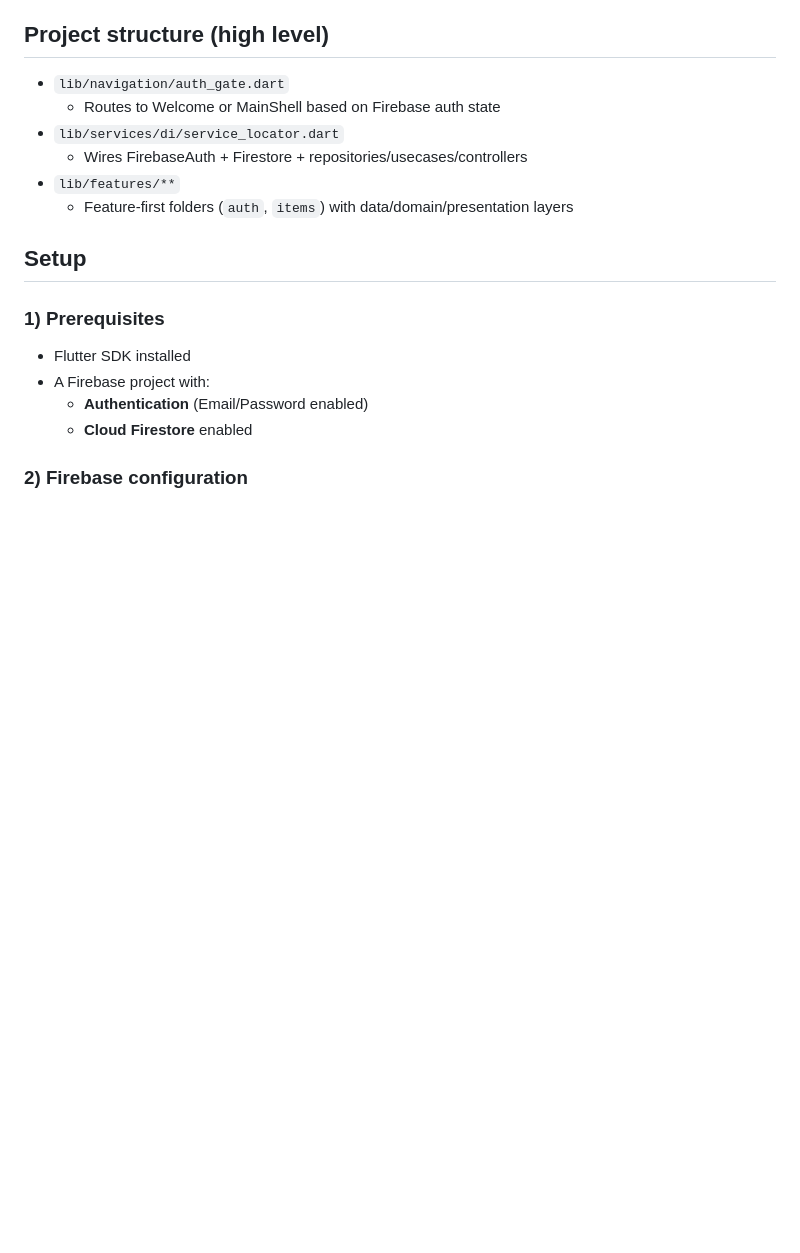
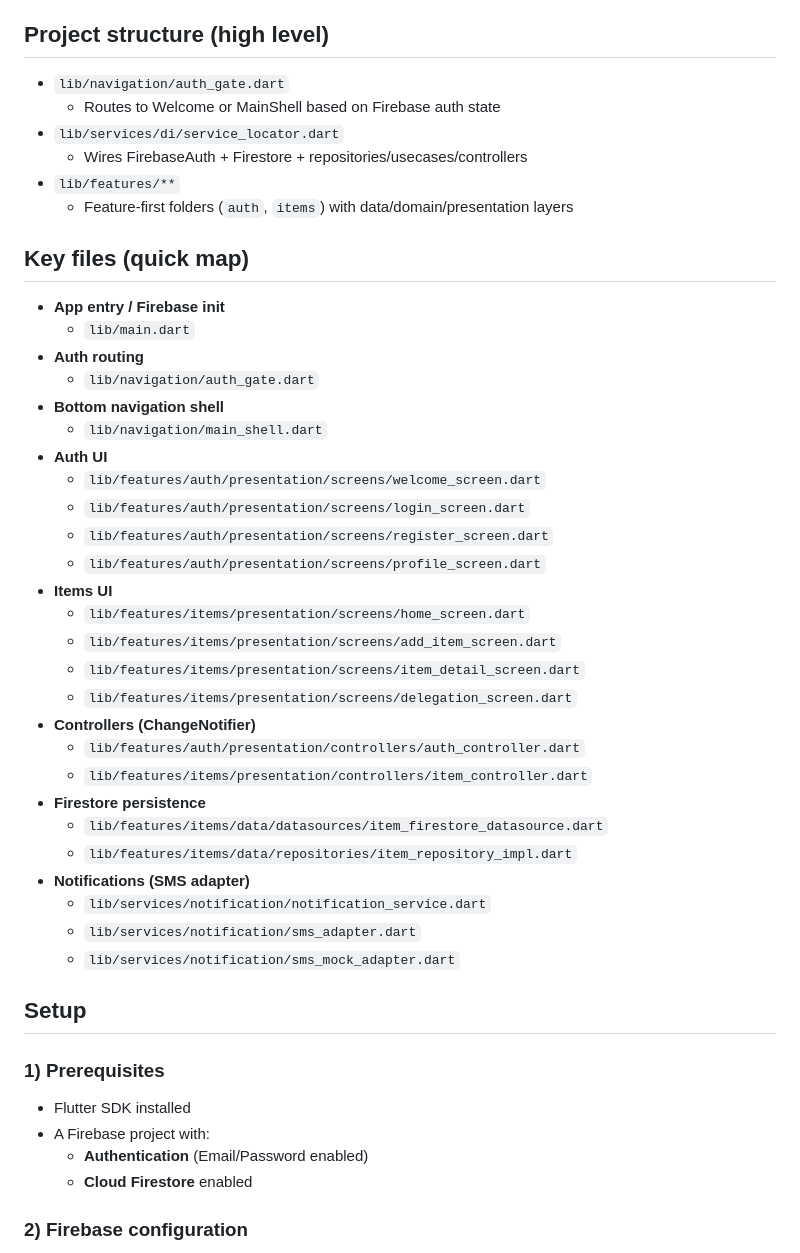
Before and after one commit to josephliu-4545/baby-checklist-app, a Markdown page: README.md, the part around one of its changes. Drawn GitHub-style; blank space fills up the shorter version.

```diff
--- a/README.md
+++ b/README.md
@@ -33,6 +33,35 @@ A Flutter app for managing a baby-preparation checklist with a soft pastel theme
   - Wires FirebaseAuth + Firestore + repositories/usecases/controllers
 - `lib/features/**`
   - Feature-first folders (`auth`, `items`) with data/domain/presentation layers
+
+## Key files (quick map)
+
+- **App entry / Firebase init**
+  - `lib/main.dart`
+- **Auth routing**
+  - `lib/navigation/auth_gate.dart`
+- **Bottom navigation shell**
+  - `lib/navigation/main_shell.dart`
+- **Auth UI**
+  - `lib/features/auth/presentation/screens/welcome_screen.dart`
+  - `lib/features/auth/presentation/screens/login_screen.dart`
+  - `lib/features/auth/presentation/screens/register_screen.dart`
+  - `lib/features/auth/presentation/screens/profile_screen.dart`
+- **Items UI**
+  - `lib/features/items/presentation/screens/home_screen.dart`
+  - `lib/features/items/presentation/screens/add_item_screen.dart`
+  - `lib/features/items/presentation/screens/item_detail_screen.dart`
+  - `lib/features/items/presentation/screens/delegation_screen.dart`
+- **Controllers (ChangeNotifier)**
+  - `lib/features/auth/presentation/controllers/auth_controller.dart`
+  - `lib/features/items/presentation/controllers/item_controller.dart`
+- **Firestore persistence**
+  - `lib/features/items/data/datasources/item_firestore_datasource.dart`
+  - `lib/features/items/data/repositories/item_repository_impl.dart`
+- **Notifications (SMS adapter)**
+  - `lib/services/notification/notification_service.dart`
+  - `lib/services/notification/sms_adapter.dart`
+  - `lib/services/notification/sms_mock_adapter.dart`
 
 ## Setup
 
```
Also changed, not shown: other parts of README.md (+32 -0 lines).
